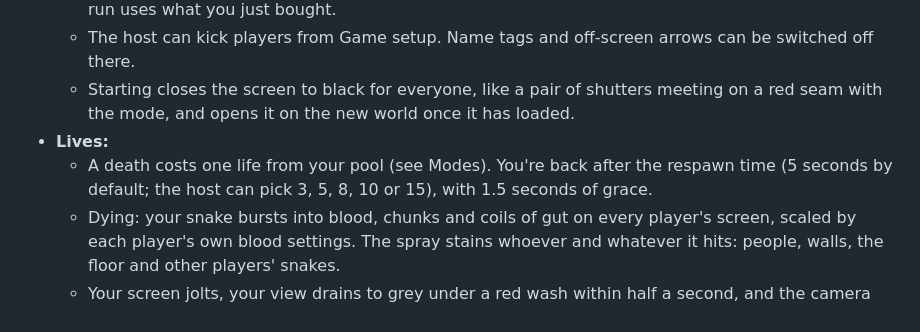
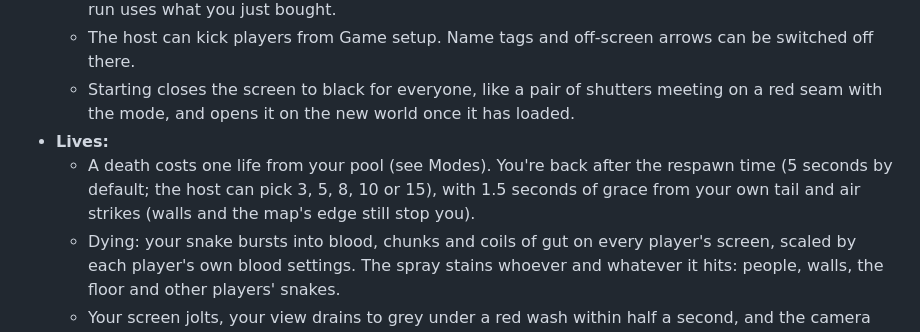
Before and after one commit to iwantcake51/Snake-Carnage, a Markdown page: docs/MULTIPLAYER.md, the part around the change. GitHub-like rendering.

Commit message:
docs: what respawn grace covers
Co-Authored-By: Claude Opus 5.5 <noreply@anthropic.com>
Claude-Session: https://claude.ai/code/session_0144xshtRm3qKMVc3S5oKnbH

```diff
--- a/docs/MULTIPLAYER.md
+++ b/docs/MULTIPLAYER.md
@@ -32,7 +32,7 @@ The host picks one in the lobby.
   - The host can kick players from Game setup. Name tags and off-screen arrows can be switched off there.
   - Starting closes the screen to black for everyone, like a pair of shutters meeting on a red seam with the mode, and opens it on the new world once it has loaded.
 - **Lives:**
-  - A death costs one life from your pool (see Modes). You're back after the respawn time (5 seconds by default; the host can pick 3, 5, 8, 10 or 15), with 1.5 seconds of grace.
+  - A death costs one life from your pool (see Modes). You're back after the respawn time (5 seconds by default; the host can pick 3, 5, 8, 10 or 15), with 1.5 seconds of grace from your own tail and air strikes (walls and the map's edge still stop you).
   - Dying: your snake bursts into blood, chunks and coils of gut on every player's screen, scaled by each player's own blood settings. The spray stains whoever and whatever it hits: people, walls, the floor and other players' snakes.
   - Your screen jolts, your view drains to grey under a red wash within half a second, and the camera slowly pulls out to the whole map while a **You died** banner counts down. As you come back, the color and your own zoom fade back in.
   - With no lives left you watch someone else, a teammate first. The run ends when everyone is out, when the time runs out, or when the host ends it from the pause menu.
```
